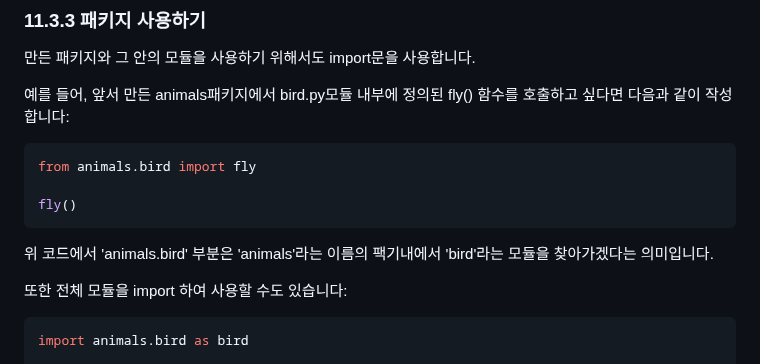
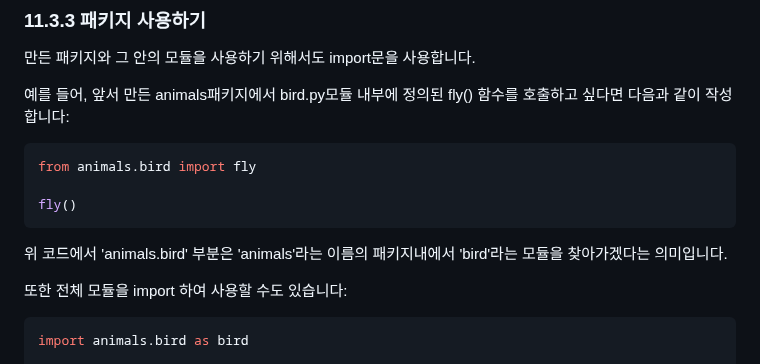
Before and after one commit to kdkim2000/JAkorea, a Markdown page: ChatGPT/chatGPT-python.md, the part around the change. GitHub-like rendering.

````diff
--- a/ChatGPT/chatGPT-python.md
+++ b/ChatGPT/chatGPT-python.md
@@ -2071,7 +2071,7 @@ from animals.bird import fly
 
 fly()
 ```
-위 코드에서 'animals.bird' 부분은 'animals'라는 이름의 팩기내에서 'bird'라는 모듈을 찾아가겠다는 의미입니다.
+위 코드에서 'animals.bird' 부분은 'animals'라는 이름의 패키지내에서 'bird'라는 모듈을 찾아가겠다는 의미입니다.
 
 또한 전체 모듈을 import 하여 사용할 수도 있습니다:
 
````
